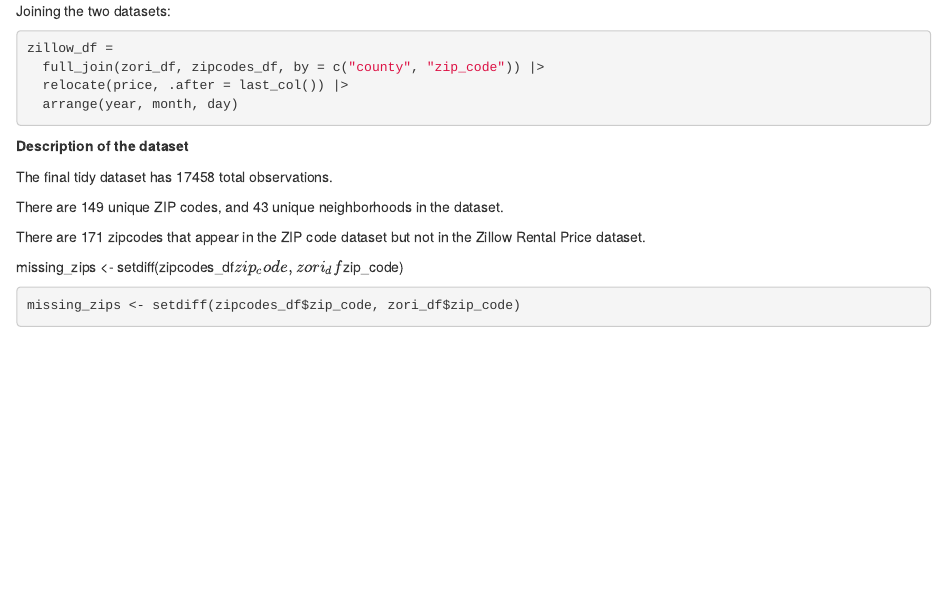
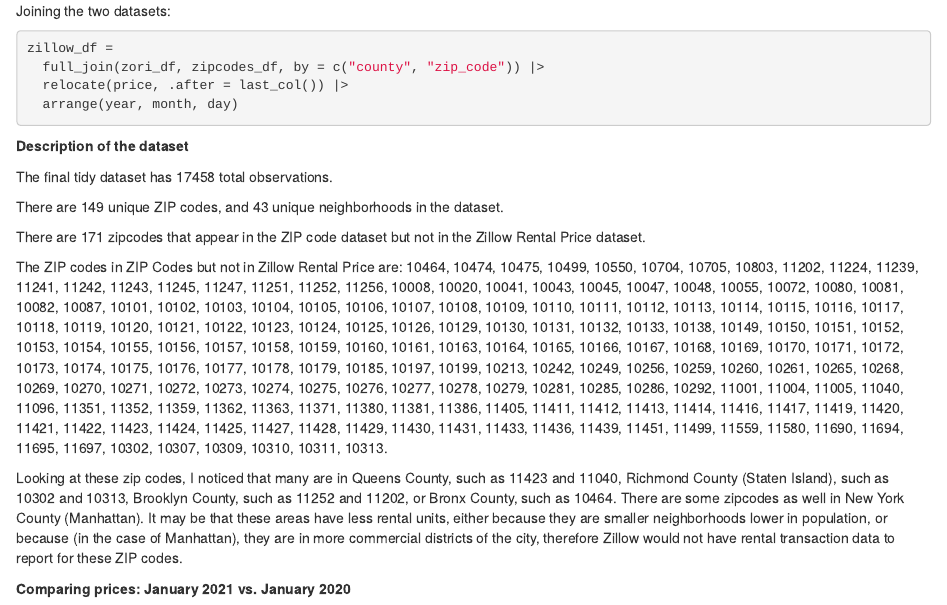
Before and after one commit to rachelenovick/p8105_hw2_ren2121, an R Markdown document (p8105_hw2_ren2121.Rmd): the page in a window 1100 px wide, from 4840 px down. The pictures show the output file p8105_hw2_ren2121.html that the author committed with the source, opened offline.

Commit message:
Describing the dataset and looking at missing zipcodes

````diff
--- a/p8105_hw2_ren2121.Rmd
+++ b/p8105_hw2_ren2121.Rmd
@@ -237,8 +237,8 @@ There are `r length(unique(zori_df$zip_code))` unique ZIP codes, and `r length(u
 
 There are `r length(setdiff(zipcodes_df$zip_code, zori_df$zip_code))` zipcodes that appear in the ZIP code dataset but not in the Zillow Rental Price dataset.
 
-missing_zips <- setdiff(zipcodes_df$zip_code, zori_df$zip_code)
+The ZIP codes in ZIP Codes but not in Zillow Rental Price are: `r paste(setdiff(zipcodes_df$zip_code, zori_df$zip_code), collapse = ", ")`.
 
-```{r}
-missing_zips <- setdiff(zipcodes_df$zip_code, zori_df$zip_code)
-```
+Looking at these zip codes, I noticed that many are in Queens County, such as 11423 and 11040, Richmond County (Staten Island), such as 10302 and 10313, Brooklyn County, such as 11252 and 11202, or Bronx County, such as 10464. There are some zipcodes as well in New York County (Manhattan). It may be that these areas have less rental units, either because they are smaller neighborhoods lower in population, or because (in the case of Manhattan), they are in more commercial districts of the city, therefore Zillow would not have rental transaction data to report for these ZIP codes.
+
+**Comparing prices: January 2021 vs. January 2020**
````
Also changed, not shown: p8105_hw2_ren2121.html.
